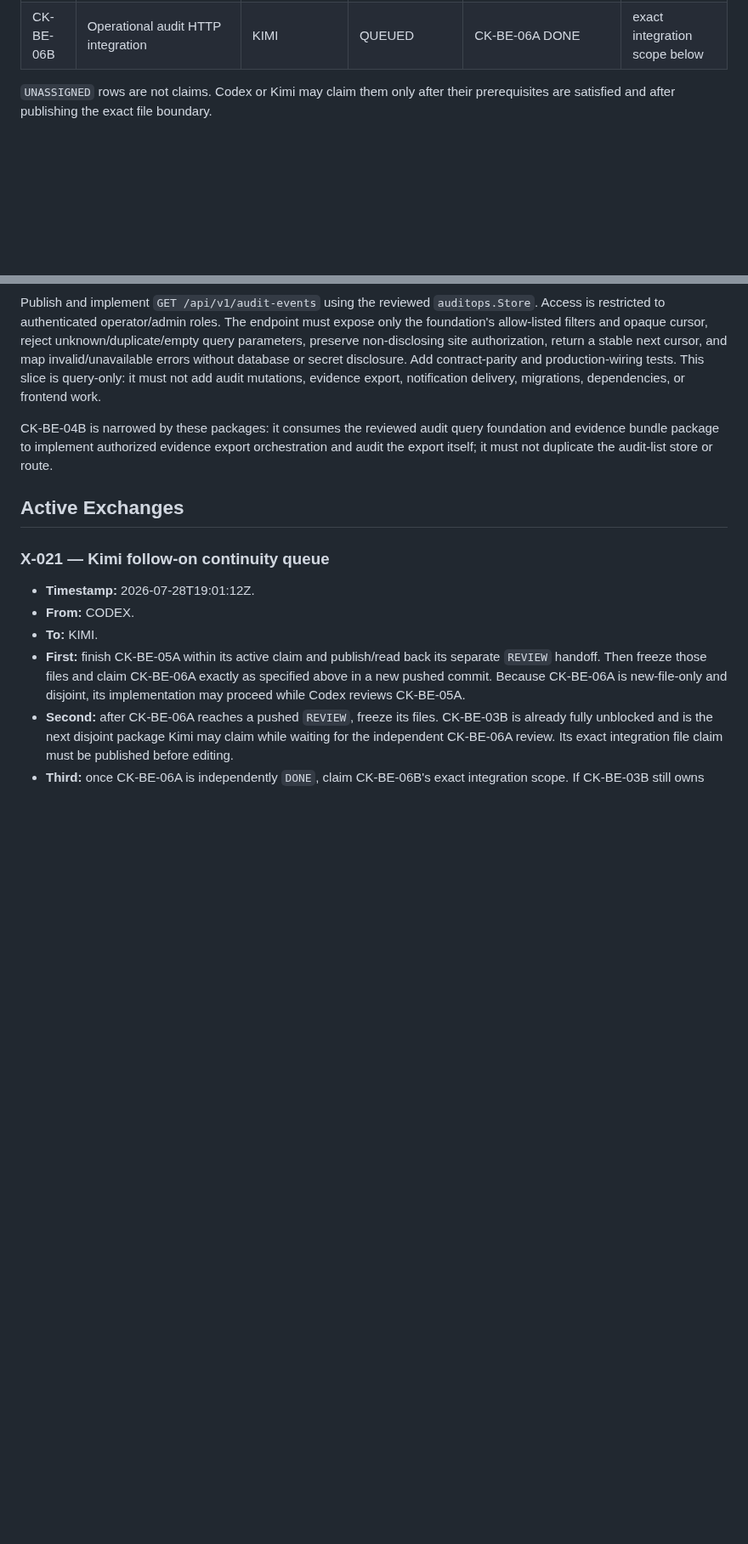
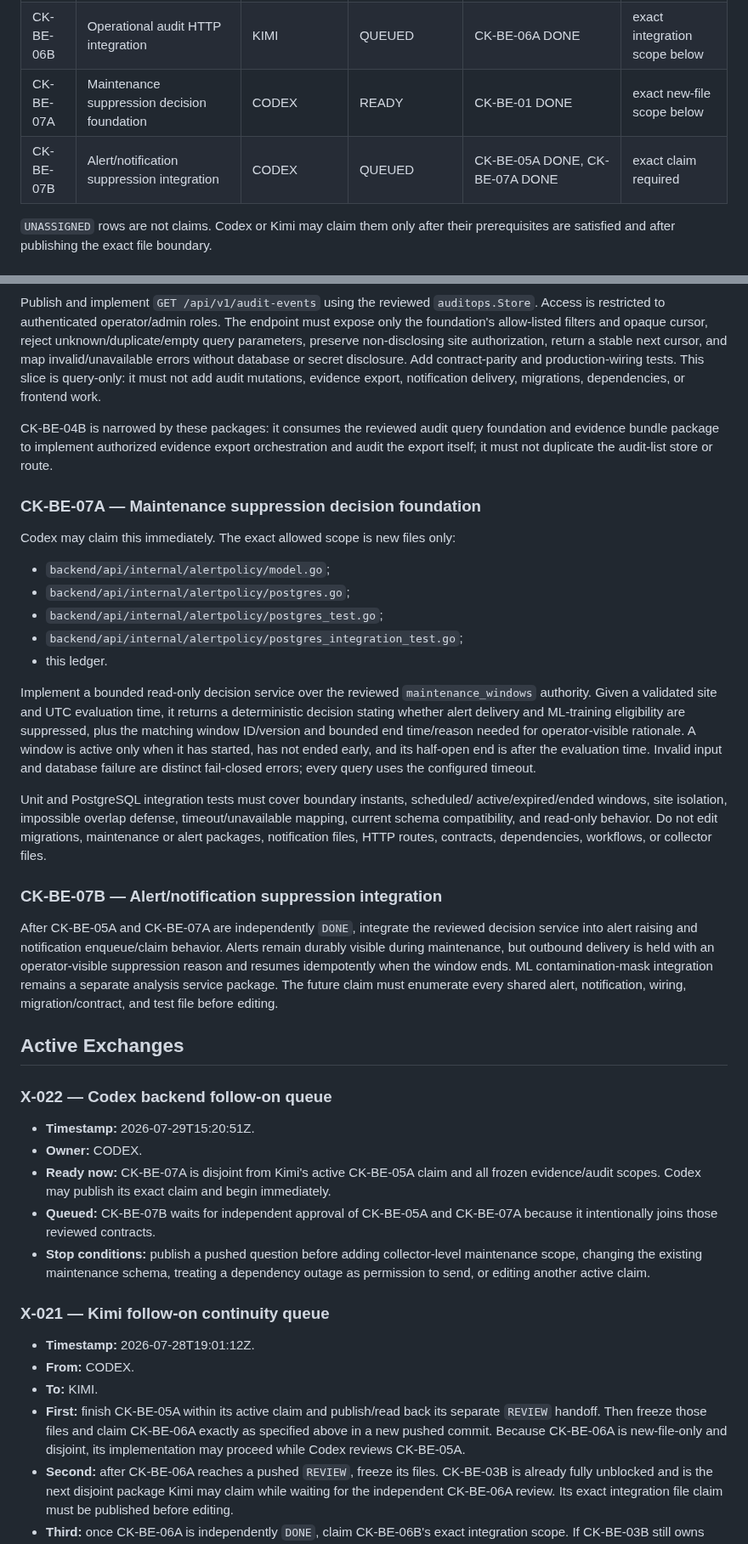
Before and after one commit to Xore/SENTINEL, a Markdown page: docs/guides/CODEX-KIMI-COORDINATION.md, 2 parts joined by grey strips. Shown at 85% size. Rendered like a GitHub page; blank space fills up the shorter version.

Commit message:
coord: queue maintenance and probe integrations

```diff
--- a/docs/guides/CODEX-KIMI-COORDINATION.md
+++ b/docs/guides/CODEX-KIMI-COORDINATION.md
@@ -62,6 +62,8 @@ The Sonnet coordination ledger remains separate:
 | CK-BE-05B | Webhook/SMTP transports and operations integration | UNASSIGNED | QUEUED | CK-BE-05A DONE | exact claim required |
 | CK-BE-06A | Operational audit query foundation | KIMI | QUEUED | CK-BE-02A DONE | exact new-file scope below |
 | CK-BE-06B | Operational audit HTTP integration | KIMI | QUEUED | CK-BE-06A DONE | exact integration scope below |
+| CK-BE-07A | Maintenance suppression decision foundation | CODEX | READY | CK-BE-01 DONE | exact new-file scope below |
+| CK-BE-07B | Alert/notification suppression integration | CODEX | QUEUED | CK-BE-05A DONE, CK-BE-07A DONE | exact claim required |
 
 `UNASSIGNED` rows are not claims. Codex or Kimi may claim them only after their
 prerequisites are satisfied and after publishing the exact file boundary.
@@ -191,7 +193,55 @@ foundation and evidence bundle package to implement authorized evidence export
 orchestration and audit the export itself; it must not duplicate the audit-list
 store or route.
 
+### CK-BE-07A — Maintenance suppression decision foundation
+
+Codex may claim this immediately. The exact allowed scope is new files only:
+
+- `backend/api/internal/alertpolicy/model.go`;
+- `backend/api/internal/alertpolicy/postgres.go`;
+- `backend/api/internal/alertpolicy/postgres_test.go`;
+- `backend/api/internal/alertpolicy/postgres_integration_test.go`;
+- this ledger.
+
+Implement a bounded read-only decision service over the reviewed
+`maintenance_windows` authority. Given a validated site and UTC evaluation
+time, it returns a deterministic decision stating whether alert delivery and
+ML-training eligibility are suppressed, plus the matching window ID/version
+and bounded end time/reason needed for operator-visible rationale. A window is
+active only when it has started, has not ended early, and its half-open end is
+after the evaluation time. Invalid input and database failure are distinct
+fail-closed errors; every query uses the configured timeout.
+
+Unit and PostgreSQL integration tests must cover boundary instants, scheduled/
+active/expired/ended windows, site isolation, impossible overlap defense,
+timeout/unavailable mapping, current schema compatibility, and read-only
+behavior. Do not edit migrations, maintenance or alert packages, notification
+files, HTTP routes, contracts, dependencies, workflows, or collector files.
+
+### CK-BE-07B — Alert/notification suppression integration
+
+After CK-BE-05A and CK-BE-07A are independently `DONE`, integrate the reviewed
+decision service into alert raising and notification enqueue/claim behavior.
+Alerts remain durably visible during maintenance, but outbound delivery is
+held with an operator-visible suppression reason and resumes idempotently when
+the window ends. ML contamination-mask integration remains a separate analysis
+service package. The future claim must enumerate every shared alert,
+notification, wiring, migration/contract, and test file before editing.
+
 ## Active Exchanges
+
+### X-022 — Codex backend follow-on queue
+
+- **Timestamp:** 2026-07-29T15:20:51Z.
+- **Owner:** CODEX.
+- **Ready now:** CK-BE-07A is disjoint from Kimi's active CK-BE-05A claim and
+  all frozen evidence/audit scopes. Codex may publish its exact claim and
+  begin immediately.
+- **Queued:** CK-BE-07B waits for independent approval of CK-BE-05A and
+  CK-BE-07A because it intentionally joins those reviewed contracts.
+- **Stop conditions:** publish a pushed question before adding collector-level
+  maintenance scope, changing the existing maintenance schema, treating a
+  dependency outage as permission to send, or editing another active claim.
 
 ### X-021 — Kimi follow-on continuity queue
 
```
Also changed, not shown: docs/guides/AGENT-COORDINATION.md (+35 -0 lines).
